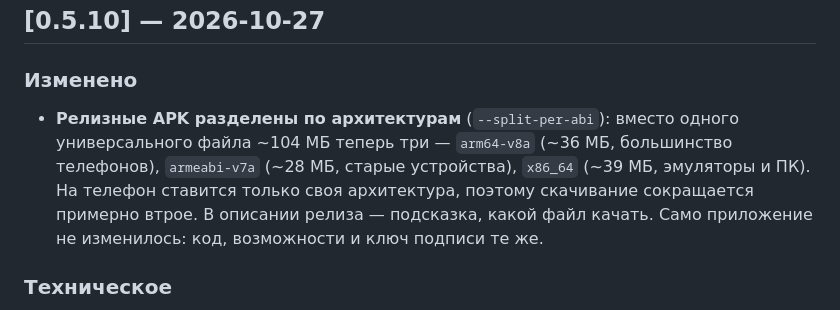
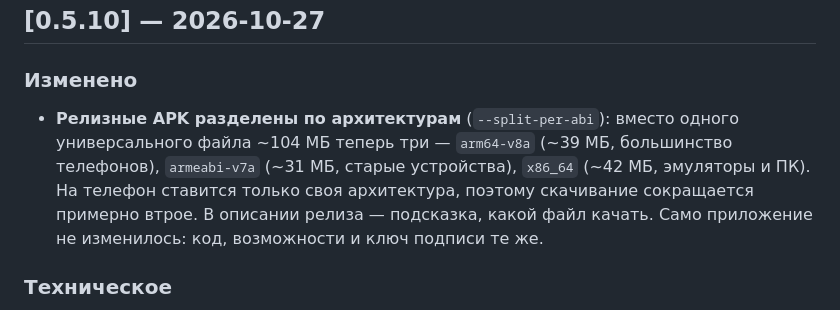
Before and after one commit to RVMXL/SmartFridge-Chef, a Markdown page: CHANGELOG.md, the part around the change. GitHub-like rendering.

```diff
--- a/CHANGELOG.md
+++ b/CHANGELOG.md
@@ -9,9 +9,9 @@
 ### Изменено
 
 - **Релизные APK разделены по архитектурам** (`--split-per-abi`): вместо
-  одного универсального файла ~104 МБ теперь три — `arm64-v8a` (~36 МБ,
-  большинство телефонов), `armeabi-v7a` (~28 МБ, старые устройства),
-  `x86_64` (~39 МБ, эмуляторы и ПК). На телефон ставится только своя
+  одного универсального файла ~104 МБ теперь три — `arm64-v8a` (~39 МБ,
+  большинство телефонов), `armeabi-v7a` (~31 МБ, старые устройства),
+  `x86_64` (~42 МБ, эмуляторы и ПК). На телефон ставится только своя
   архитектура, поэтому скачивание сокращается примерно втрое. В описании
   релиза — подсказка, какой файл качать. Само приложение не изменилось:
   код, возможности и ключ подписи те же.
```
Also changed, not shown: README.md (+3 -3 lines).
